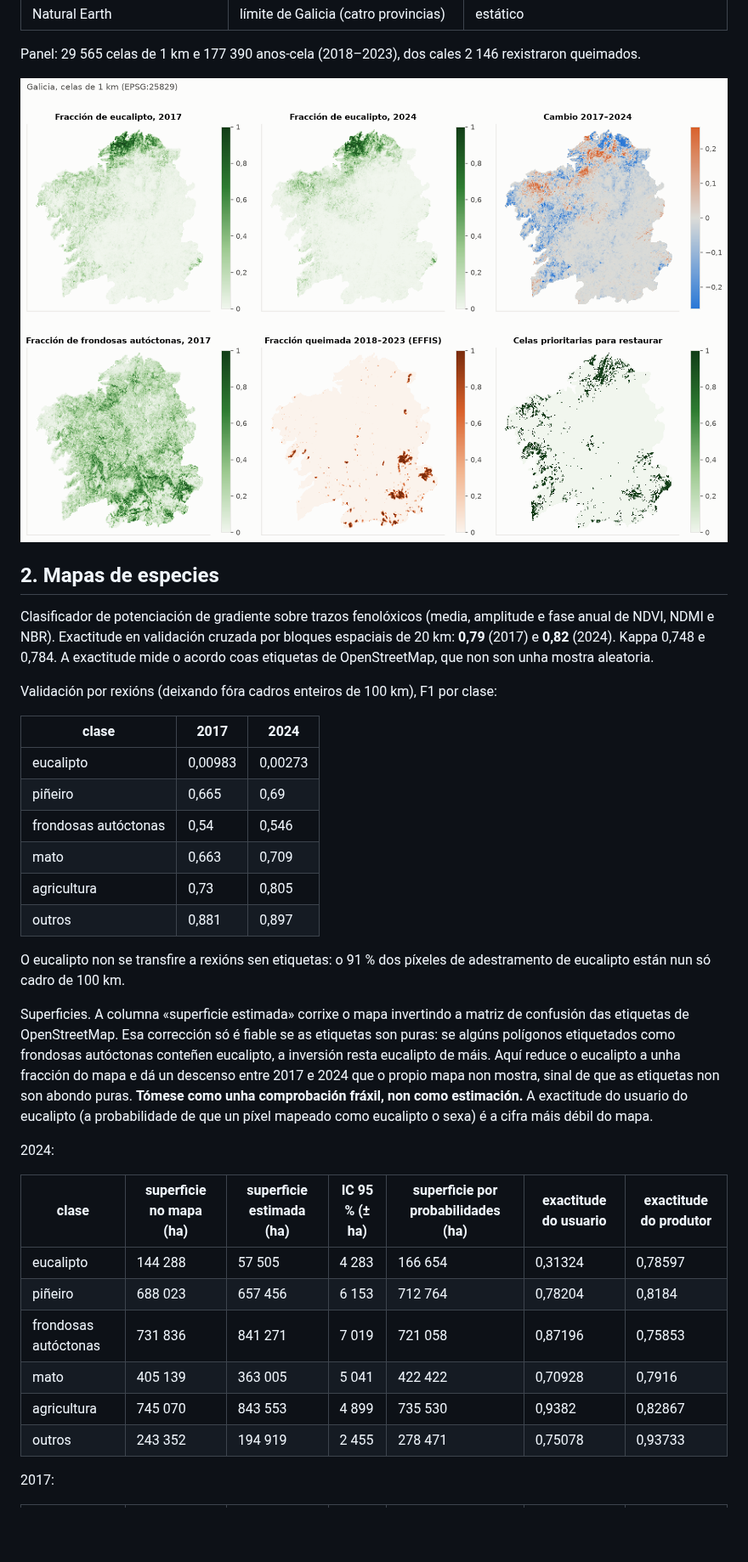
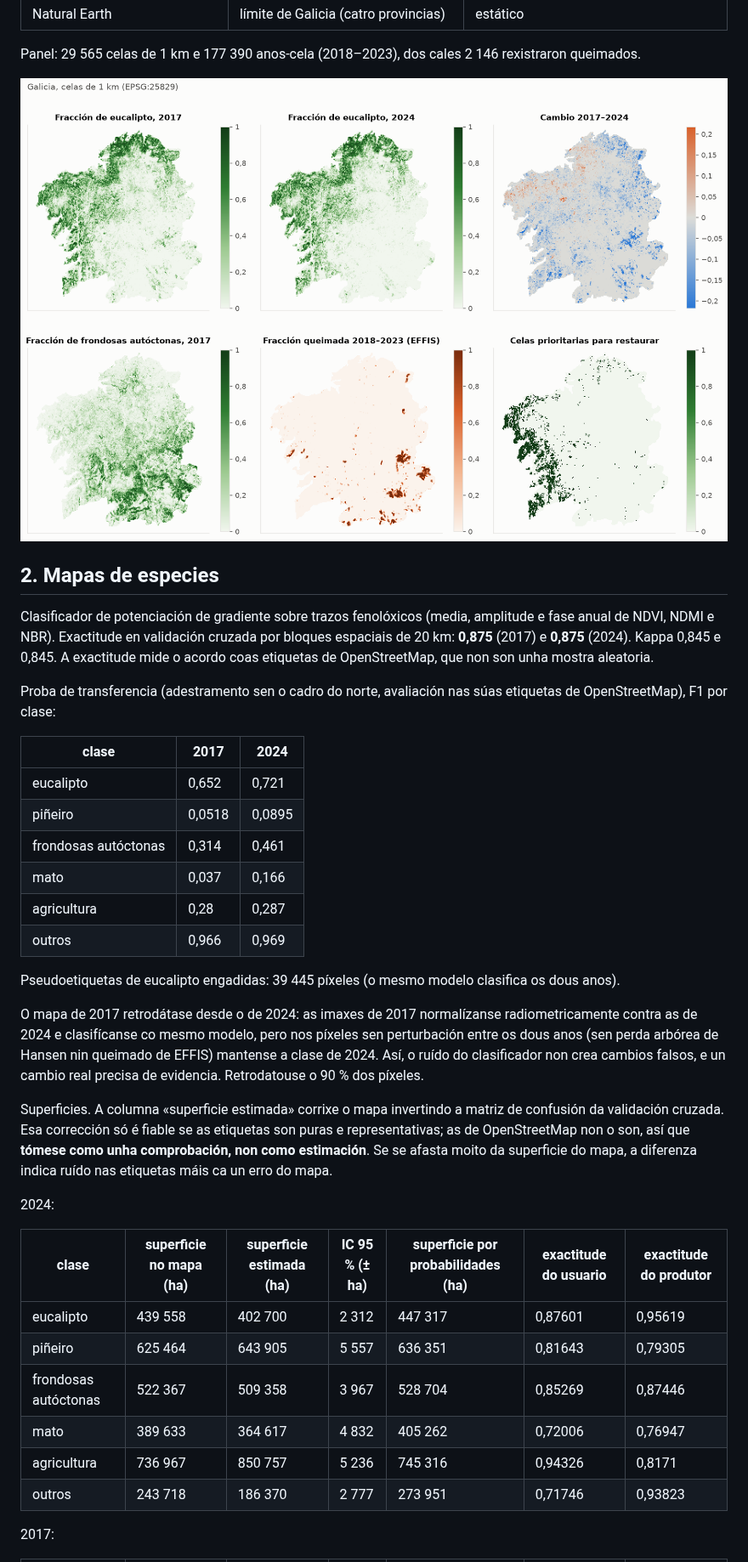
Before and after one commit to Xocas12/gosplan-env, a Markdown page: docs/galicia_real/informe.md, the part around one of its changes. Shown at 85% size. Rendered like a GitHub page; pictures changed too: docs/galicia_real/mapas.png; blank space fills up the shorter version.

```diff
--- a/docs/galicia_real/informe.md
+++ b/docs/galicia_real/informe.md
@@ -45,42 +52,47 @@ Panel: 29 565 celas de 1 km e 177 390 anos-cela (2018–2023), dos cales
 
 Clasificador de potenciación de gradiente sobre trazos fenolóxicos (media, amplitude e fase anual
 de NDVI, NDMI e NBR). Exactitude en validación cruzada por bloques espaciais de 20 km:
-**0,79** (2017) e **0,82**
-(2024). Kappa 0,748 e 0,784. A exactitude mide o acordo coas
+**0,875** (2017) e **0,875**
+(2024). Kappa 0,845 e 0,845. A exactitude mide o acordo coas
 etiquetas de OpenStreetMap, que non son unha mostra aleatoria.
 
-Validación por rexións (deixando fóra cadros enteiros de 100 km), F1 por clase:
+Proba de transferencia (adestramento sen o cadro do norte, avaliación nas súas etiquetas de
+OpenStreetMap), F1 por clase:
 
 | clase | 2017 | 2024 |
 |---|---|---|
-| eucalipto | 0,00983 | 0,00273 |
-| piñeiro | 0,665 | 0,69 |
-| frondosas autóctonas | 0,54 | 0,546 |
-| mato | 0,663 | 0,709 |
-| agricultura | 0,73 | 0,805 |
-| outros | 0,881 | 0,897 |
+| eucalipto | 0,652 | 0,721 |
+| piñeiro | 0,0518 | 0,0895 |
+| frondosas autóctonas | 0,314 | 0,461 |
+| mato | 0,037 | 0,166 |
+| agricultura | 0,28 | 0,287 |
+| outros | 0,966 | 0,969 |
 
-O eucalipto non se transfire a rexións sen etiquetas: o 91 % dos píxeles de adestramento de
-eucalipto están nun só cadro de 100 km.
+Pseudoetiquetas de eucalipto engadidas: 39 445 píxeles
+(o mesmo modelo clasifica os dous anos).
+
+O mapa de 2017 retrodátase desde o de 2024: as imaxes de 2017 normalízanse radiometricamente
+contra as de 2024 e clasifícanse co mesmo modelo, pero nos píxeles sen perturbación entre os dous
+anos (sen perda arbórea de Hansen nin queimado de EFFIS) mantense a clase de 2024. Así, o
+ruído do clasificador non crea cambios falsos, e un cambio real precisa de evidencia. Retrodatouse o
+90 % dos píxeles.
 
 Superficies. A columna «superficie estimada» corrixe o mapa invertindo a matriz de confusión
-das etiquetas de OpenStreetMap. Esa corrección só é fiable se as etiquetas son puras: se algúns
-polígonos etiquetados como frondosas autóctonas conteñen eucalipto, a inversión resta
-eucalipto de máis. Aquí reduce o eucalipto a unha fracción do mapa e dá un descenso entre 2017
-e 2024 que o propio mapa non mostra, sinal de que as etiquetas non son abondo puras. **Tómese
-como unha comprobación fráxil, non como estimación.** A exactitude do usuario do eucalipto
-(a probabilidade de que un píxel mapeado como eucalipto o sexa) é a cifra máis débil do mapa.
+da validación cruzada. Esa corrección só é fiable se as etiquetas son puras e representativas;
+as de OpenStreetMap non o son, así que **tómese como unha comprobación, non como estimación**.
+Se se afasta moito da superficie do mapa, a diferenza indica ruído nas etiquetas máis ca un
+erro do mapa.
 
 2024:
 
 | clase | superficie no mapa (ha) | superficie estimada (ha) | IC 95 % (± ha) | superficie por probabilidades (ha) | exactitude do usuario | exactitude do produtor |
 |---|---|---|---|---|---|---|
-| eucalipto | 144 288 | 57 505 | 4 283 | 166 654 | 0,31324 | 0,78597 |
-| piñeiro | 688 023 | 657 456 | 6 153 | 712 764 | 0,78204 | 0,8184 |
-| frondosas autóctonas | 731 836 | 841 271 | 7 019 | 721 058 | 0,87196 | 0,75853 |
-| mato | 405 139 | 363 005 | 5 041 | 422 422 | 0,70928 | 0,7916 |
-| agricultura | 745 070 | 843 553 | 4 899 | 735 530 | 0,9382 | 0,82867 |
-| outros | 243 352 | 194 919 | 2 455 | 278 471 | 0,75078 | 0,93733 |
+| eucalipto | 439 558 | 402 700 | 2 312 | 447 317 | 0,87601 | 0,95619 |
+| piñeiro | 625 464 | 643 905 | 5 557 | 636 351 | 0,81643 | 0,79305 |
+| frondosas autóctonas | 522 367 | 509 358 | 3 967 | 528 704 | 0,85269 | 0,87446 |
+| mato | 389 633 | 364 617 | 4 832 | 405 262 | 0,72006 | 0,76947 |
+| agricultura | 736 967 | 850 757 | 5 236 | 745 316 | 0,94326 | 0,8171 |
+| outros | 243 718 | 186 370 | 2 777 | 273 951 | 0,71746 | 0,93823 |
 
 2017:
 
```
Also changed, not shown: other parts of docs/galicia_real/informe.md (+78 -62 lines), README.md (+23 -13 lines), docs/SCOPE.md (+7 -8 lines), docs/galicia_real/efectos.png, docs/galicia_real/grupos.png, docs/galicia_real/proxeccions.png, 4 other files.
